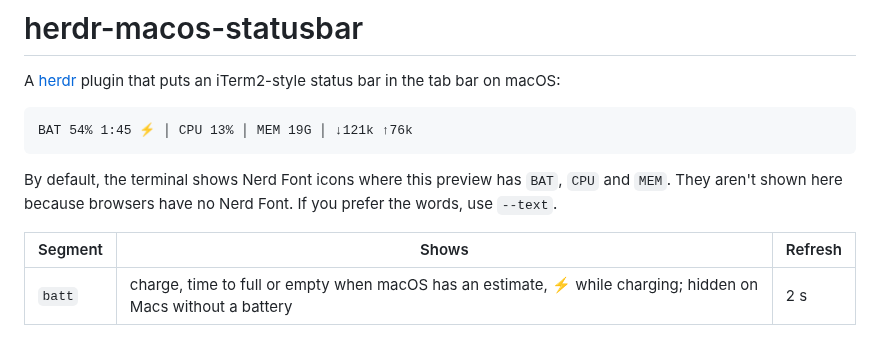
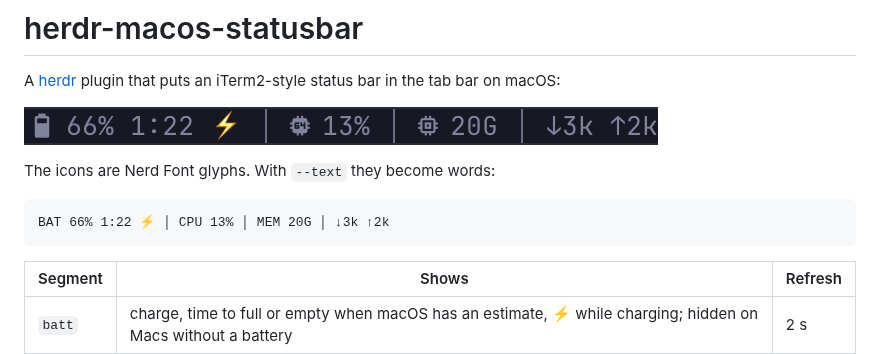
Before and after one commit to tomajask/herdr-macos-statusbar, a Markdown page: README.md, the part around the change. Drawn GitHub-style; pictures changed too: docs/statusbar.png (added).

Commit message:
Add a Ghostty screenshot of the status bar to the README
Co-Authored-By: Claude Opus 5.5 (1M context) <noreply@anthropic.com>
Claude-Session: https://claude.ai/code/session_012nuHQbXNvVrv9jk7pztxTi

````diff
--- a/README.md
+++ b/README.md
@@ -2,11 +2,13 @@
 
 A [herdr](https://herdr.dev) plugin that puts an iTerm2-style status bar in the tab bar on macOS:
 
+![Status bar in Ghostty: battery 66% 1:22 charging, CPU 13%, memory 20G, network ↓3k ↑2k](docs/statusbar.png)
+
+The icons are Nerd Font glyphs. With `--text` they become words:
+
 ```
-BAT 54% 1:45 ⚡ │ CPU 13% │ MEM 19G │ ↓121k ↑76k
+BAT 66% 1:22 ⚡ │ CPU 13% │ MEM 20G │ ↓3k ↑2k
 ```
-
-By default, the terminal shows Nerd Font icons where this preview has `BAT`, `CPU` and `MEM`. They aren't shown here because browsers have no Nerd Font. If you prefer the words, use `--text`.
 
 | Segment | Shows | Refresh |
 |---|---|---|
````
